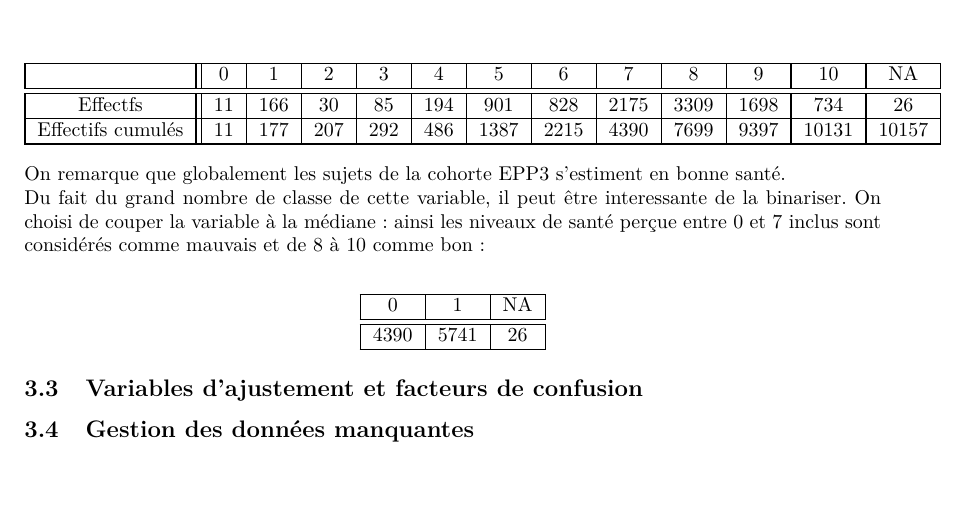
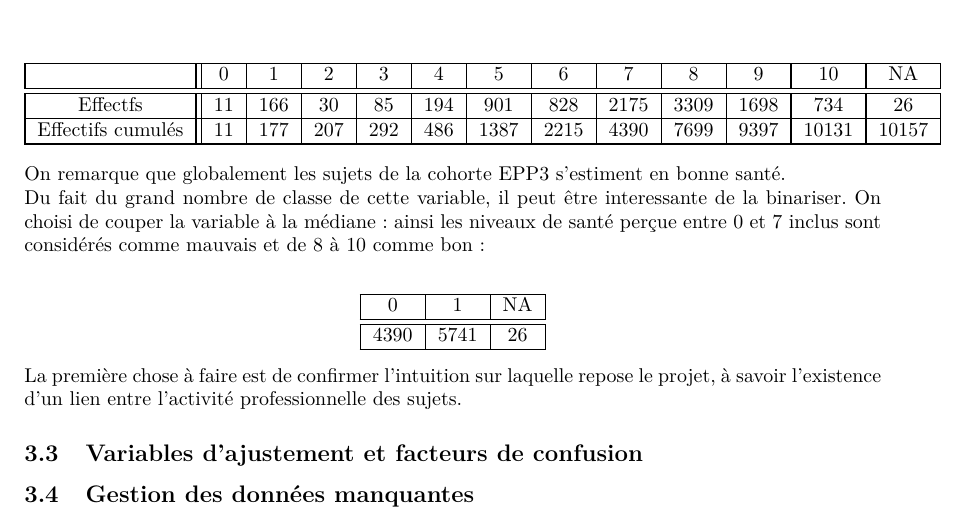
Before and after one commit to OdeliaGuedj/stageM1_rapport, a LaTeX book (rap_stg.tex): part of page 28 of 33, cut so that both start at the same text, the shorter picture padded with empty space. Compiled offline with pdfLaTeX.

Commit message:
Oublié d'enregister avant de commiter ...

```diff
--- a/rap_stg.tex
+++ b/rap_stg.tex
@@ -893,6 +893,10 @@ Du fait du grand nombre de classe de cette variable, il peut être interessante
 \hline
 \end{tabular}
 \end{center}
+
+\noindent
+La première chose à faire est de confirmer l'intuition sur laquelle repose le projet, à savoir l'existence d'un lien entre l'activité professionnelle des sujets.
+
 \subsection{Variables d'ajustement et facteurs de confusion}
 \subsection{Gestion des données manquantes}
 
```
